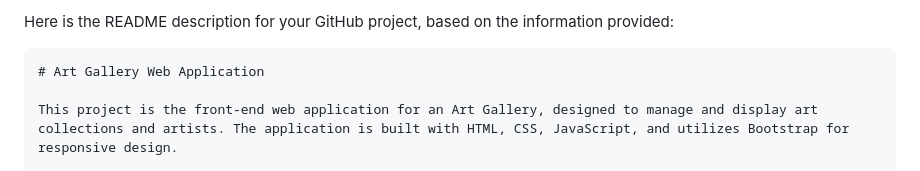
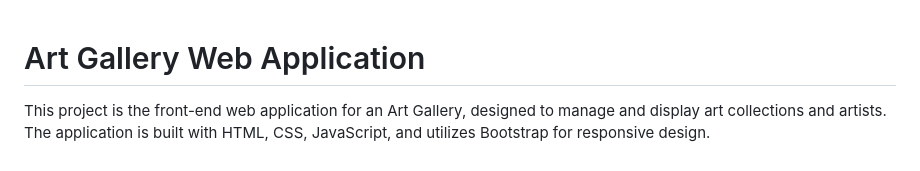
Before and after one commit to JeanCastro01/Art-Gallery-Front-End, a Markdown page: README.md, the part around the change. Rendered like a GitHub page.

````diff
--- a/README.md
+++ b/README.md
@@ -1,6 +1,4 @@
-Here is the README description for your GitHub project, based on the information provided:
 
-```markdown
 # Art Gallery Web Application
 
 This project is the front-end web application for an Art Gallery, designed to manage and display art collections and artists. The application is built with HTML, CSS, JavaScript, and utilizes Bootstrap for responsive design.
````
